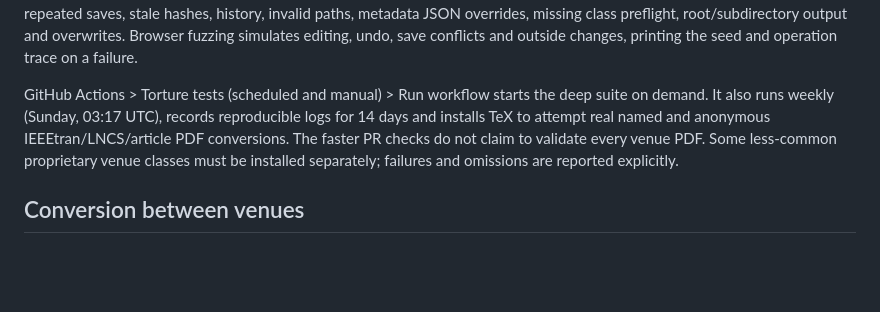
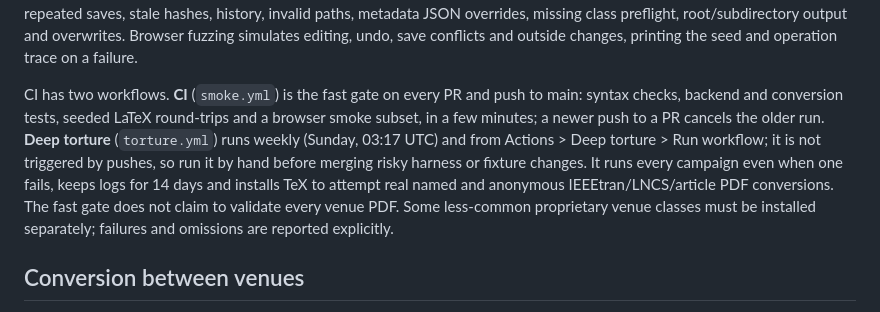
Before and after one commit to JoaoDiogoDuarte/crypto-paper-reviewer, a Markdown page: README.md, the part around one of its changes. Rendered like a GitHub page; blank space fills up the shorter version.

Commit message:
Streamline CI into a fast gate and a weekly/manual deep run; add README screenshots
- CI (smoke.yml): cancel superseded PR runs, 15 min timeout, read-only
  permissions, glob-based syntax checks so new tests are covered, one
  Chrome session for the browser smoke subset and short save fuzz.
- Deep torture (torture.yml): drop the push trigger, run every campaign
  even if an earlier one fails, cancel superseded runs, tighter timeouts,
  per-step seed env.
- Bump actions to Node 24 versions (checkout v5, setup-python v6,
  setup-node v5, upload-artifact v5).
- README: describe the two workflows; add light/dark screenshots.

```diff
--- a/README.md
+++ b/README.md
@@ -208,11 +216,16 @@ preflight, root/subdirectory output and overwrites. Browser fuzzing simulates
 editing, undo, save conflicts and outside changes, printing the seed and
 operation trace on a failure.
 
-GitHub Actions > Torture tests (scheduled and manual) > Run workflow starts
-the deep suite on demand. It also runs weekly (Sunday, 03:17 UTC), records
-reproducible logs for 14 days and installs TeX to attempt real named and
-anonymous IEEEtran/LNCS/article PDF conversions. The faster PR checks do not
-claim to validate every venue PDF. Some less-common proprietary venue classes
+CI has two workflows. **CI** (`smoke.yml`) is the fast gate on every PR and
+push to main: syntax checks, backend and conversion tests, seeded LaTeX
+round-trips and a browser smoke subset, in a few minutes; a newer push to a
+PR cancels the older run. **Deep torture** (`torture.yml`) runs weekly
+(Sunday, 03:17 UTC) and from Actions > Deep torture > Run workflow; it is not
+triggered by pushes, so run it by hand before merging risky harness or
+fixture changes. It runs every campaign even when one fails, keeps logs for
+14 days and installs TeX to attempt real named and anonymous
+IEEEtran/LNCS/article PDF conversions. The fast gate does not claim to
+validate every venue PDF. Some less-common proprietary venue classes
 must be installed separately; failures and omissions are reported explicitly.
 
 ## Conversion between venues
```
Also changed, not shown: other parts of README.md (+8 -0 lines), docs/screenshots/editor-dark.png (added), docs/screenshots/editor-light.png (added), 2 other files.
